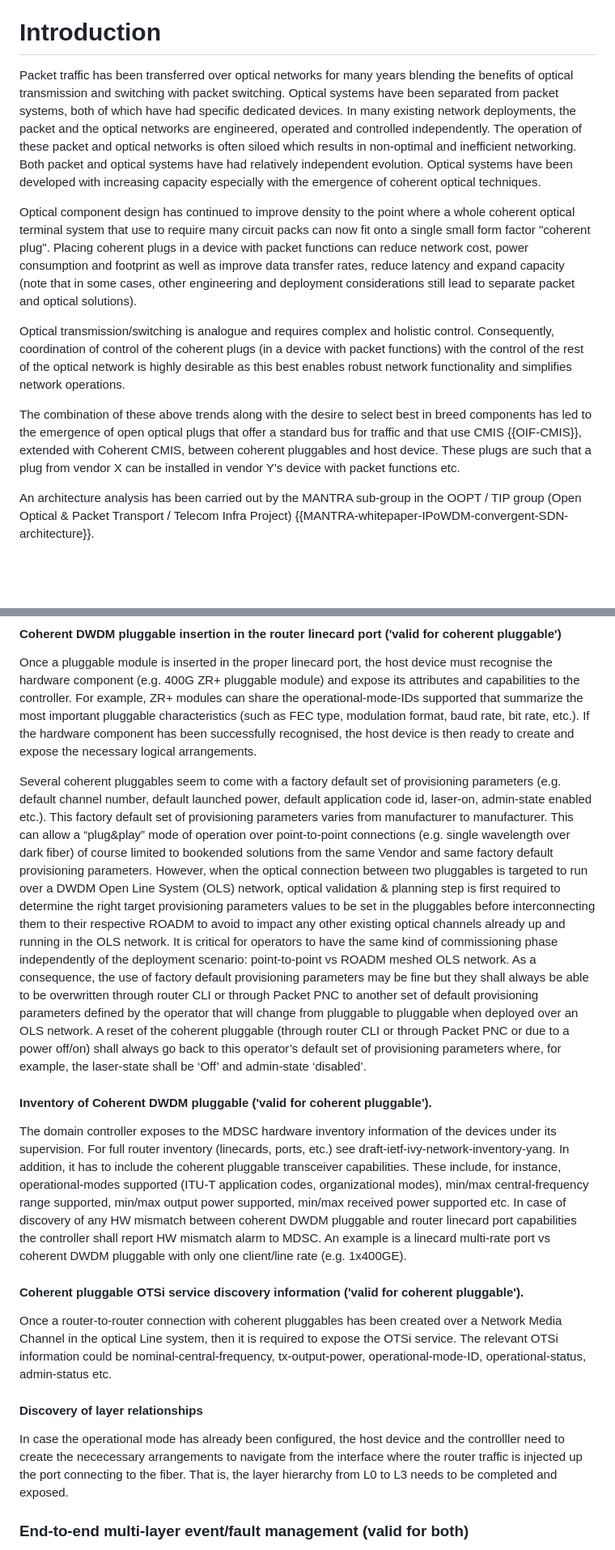
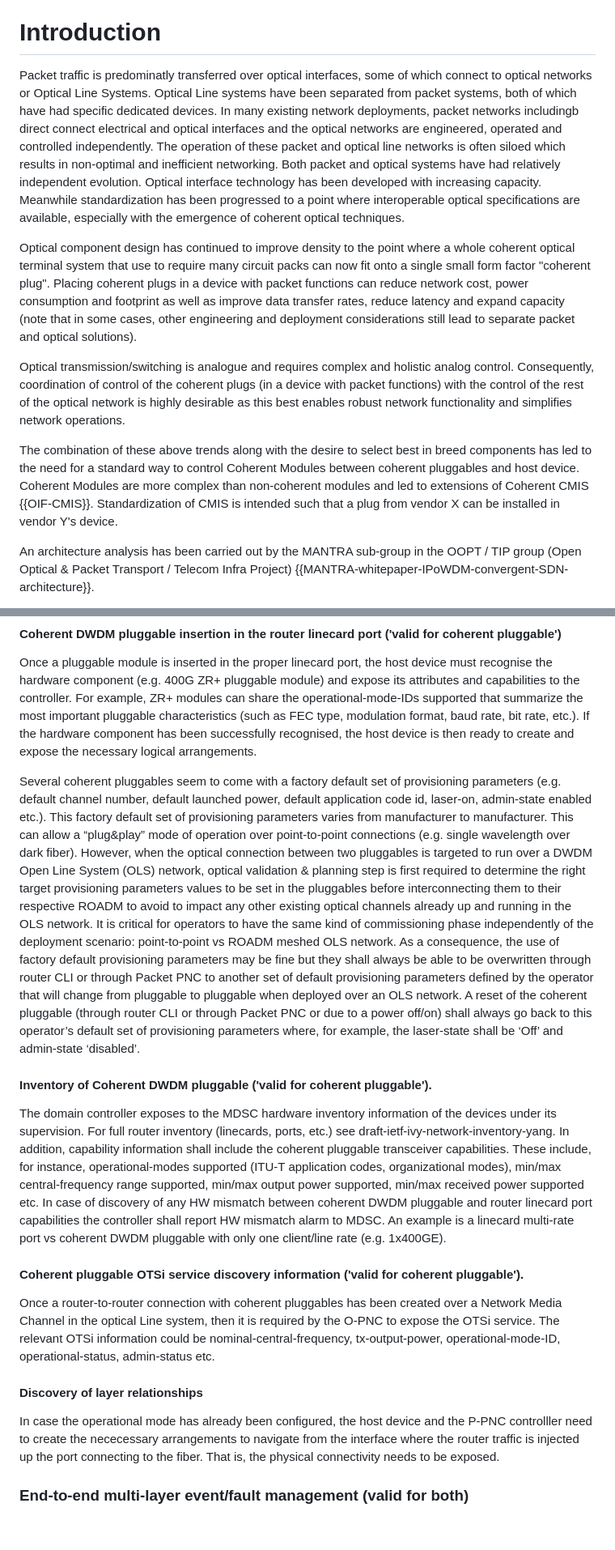
Before and after one commit to oscargdd/draft-poidt-ccamp-actn-poi-pluggable-usecases-gaps, a Markdown page: draft-poidt-ccamp-actn-poi-pluggable-usecases-gaps.md, 2 parts joined by grey strips. Shown: that part at 81% size. Rendered like a GitHub page; blank space fills up the shorter version.

```diff
--- a/draft-poidt-ccamp-actn-poi-pluggable-usecases-gaps.md
+++ b/draft-poidt-ccamp-actn-poi-pluggable-usecases-gaps.md
@@ -150,13 +150,13 @@ The following terms abbreviations are used in this document:
 
 # Introduction
 
-Packet traffic has been transferred over optical networks for many years blending the benefits of optical transmission and switching with packet switching. Optical systems have been separated from packet systems, both of which have had specific dedicated devices. In many existing network deployments, the packet and the optical networks are engineered, operated and controlled independently. The operation of these packet and optical networks is often siloed which results in non-optimal and inefficient networking. Both packet and optical systems have had relatively independent evolution. Optical systems have been developed with increasing capacity especially with the emergence of coherent optical techniques.
+Packet traffic is predominatly transferred over optical interfaces, some of which connect to optical networks or Optical Line Systems. Optical Line systems have been separated from packet systems, both of which have had specific dedicated devices. In many existing network deployments, packet networks includingb direct connect electrical and optical interfaces and the optical networks are engineered, operated and controlled independently. The operation of these packet and optical line networks is often siloed which results in non-optimal and inefficient networking. Both packet and optical systems have had relatively independent evolution. Optical interface technology has been developed with increasing capacity. Meanwhile standardization has been progressed to a point where interoperable optical specifications are available, especially with the emergence of coherent optical techniques.
 
 Optical component design has continued to improve density to the point where a whole coherent optical terminal system that use to require many circuit packs can now fit onto a single small form factor "coherent plug". Placing coherent plugs in a device with packet functions can reduce network cost, power consumption and footprint as well as improve data transfer rates, reduce latency and expand capacity (note that in some cases, other engineering and deployment considerations still lead to separate packet and optical solutions).
 
-Optical transmission/switching is analogue and requires complex and holistic control. Consequently, coordination of control of the coherent plugs (in a device with packet functions) with the control of the rest of the optical network is highly desirable as this best enables robust network functionality and simplifies network operations.
+Optical transmission/switching is analogue and requires complex and holistic analog control. Consequently, coordination of control of the coherent plugs (in a device with packet functions) with the control of the rest of the optical network is highly desirable as this best enables robust network functionality and simplifies network operations.
 
-The combination of these above trends along with the desire to select best in breed components has led to the emergence of open optical plugs that offer a standard bus for traffic and that use CMIS {{OIF-CMIS}}, extended with Coherent CMIS, between coherent pluggables and host device. These plugs are such that a plug from vendor X can be installed in vendor Y's device with packet functions etc.
+The combination of these above trends along with the desire to select best in breed components has led to the need for a standard way to control Coherent Modules between coherent pluggables and host device. Coherent Modules are more complex than non-coherent modules and led to extensions of Coherent CMIS {{OIF-CMIS}}. Standardization of CMIS is intended such that a plug from vendor X can be installed in vendor Y's device.
 
 An architecture analysis has been carried out by the MANTRA sub-group in the OOPT / TIP group (Open Optical & Packet Transport / Telecom Infra Project) {{MANTRA-whitepaper-IPoWDM-convergent-SDN-architecture}}.
 
@@ -419,19 +419,19 @@ The objective of the use case is to have a full end-to-end multi-layer view from
 #### Coherent DWDM pluggable insertion in the router linecard port ('valid for coherent pluggable')
 Once a pluggable module is inserted in the proper linecard port, the host device must recognise the hardware component (e.g. 400G ZR+ pluggable module) and expose its attributes and capabilities to the controller. For example, ZR+ modules can share the operational-mode-IDs supported that summarize the most important pluggable characteristics (such as FEC type, modulation format, baud rate, bit rate, etc.). If the hardware component has been successfully recognised, the host device is then ready to create and expose the necessary logical arrangements.
 
-Several coherent pluggables seem to come with a factory default set of provisioning parameters (e.g. default channel number, default launched power, default application code id, laser-on, admin-state enabled etc.). This factory default set of provisioning parameters varies from manufacturer to manufacturer. This can allow a “plug&play” mode of operation over point-to-point connections (e.g. single wavelength over dark fiber) of course limited to bookended solutions from the same Vendor and same factory default provisioning parameters. However, when the optical connection between two pluggables is targeted to run over a DWDM Open Line System (OLS) network, optical validation & planning step is first required to determine the right target provisioning parameters values to be set in the pluggables before interconnecting them to their respective ROADM to avoid to impact any other existing optical channels already up and running in the OLS network.
+Several coherent pluggables seem to come with a factory default set of provisioning parameters (e.g. default channel number, default launched power, default application code id, laser-on, admin-state enabled etc.). This factory default set of provisioning parameters varies from manufacturer to manufacturer. This can allow a “plug&play” mode of operation over point-to-point connections (e.g. single wavelength over dark fiber). However, when the optical connection between two pluggables is targeted to run over a DWDM Open Line System (OLS) network, optical validation & planning step is first required to determine the right target provisioning parameters values to be set in the pluggables before interconnecting them to their respective ROADM to avoid to impact any other existing optical channels already up and running in the OLS network.
 It is critical for operators to have the same kind of commissioning phase independently of the deployment scenario: point-to-point vs ROADM meshed OLS network. As a consequence, the use of factory default provisioning parameters may be fine but they shall always be able to be overwritten through router CLI or through Packet PNC to another set of  default provisioning parameters defined by the operator that will change from pluggable to pluggable when deployed over an OLS network. A reset of the coherent pluggable (through router CLI or through Packet PNC or due to a power off/on) shall always go back to this operator’s default set of provisioning parameters where, for example, the laser-state shall be ‘Off’ and admin-state ‘disabled’.
 
 #### Inventory of Coherent DWDM pluggable ('valid for coherent pluggable').
-The domain controller exposes to the MDSC hardware inventory information of the devices under its supervision. For full router inventory (linecards, ports, etc.) see draft-ietf-ivy-network-inventory-yang. In addition, it has to include the coherent pluggable transceiver capabilities. These include, for instance, operational-modes supported (ITU-T application codes, organizational modes), min/max central-frequency range supported, min/max output power supported, min/max received power supported etc. In case of discovery of any HW mismatch between coherent DWDM pluggable and router linecard port capabilities the controller shall report HW mismatch alarm to MDSC. An example is a linecard multi-rate port vs coherent DWDM pluggable with only one client/line rate (e.g. 1x400GE).
+The domain controller exposes to the MDSC hardware inventory information of the devices under its supervision. For full router inventory (linecards, ports, etc.) see draft-ietf-ivy-network-inventory-yang. In addition, capability information shall include the coherent pluggable transceiver capabilities. These include, for instance, operational-modes supported (ITU-T application codes, organizational modes), min/max central-frequency range supported, min/max output power supported, min/max received power supported etc. In case of discovery of any HW mismatch between coherent DWDM pluggable and router linecard port capabilities the controller shall report HW mismatch alarm to MDSC. An example is a linecard multi-rate port vs coherent DWDM pluggable with only one client/line rate (e.g. 1x400GE).
 
 #### Coherent pluggable OTSi service discovery information ('valid for coherent pluggable').
 
-Once a router-to-router connection with coherent pluggables has been created over a Network Media Channel in the optical Line system, then it is required to expose the OTSi service. The relevant OTSi information could be nominal-central-frequency, tx-output-power, operational-mode-ID, operational-status, admin-status etc.
+Once a router-to-router connection with coherent pluggables has been created over a Network Media Channel in the optical Line system, then it is required by the O-PNC to expose the OTSi service. The relevant OTSi information could be nominal-central-frequency, tx-output-power, operational-mode-ID, operational-status, admin-status etc.
 
 #### Discovery of layer relationships
 
-In case the operational mode has already been configured, the host device and the controlller need to create the nececessary arrangements to navigate from the interface where the router traffic is injected up the port connecting to the fiber. That is, the layer hierarchy from L0 to L3 needs to be completed and exposed.
+In case the operational mode has already been configured, the host device and the P-PNC controlller need to create the nececessary arrangements to navigate from the interface where the router traffic is injected up the port connecting to the fiber. That is, the physical connectivity needs to be exposed.
 
 
 ### End-to-end multi-layer event/fault management (valid for both)
```
Also changed, not shown: other parts of draft-poidt-ccamp-actn-poi-pluggable-usecases-gaps.md (+9 -9 lines).
